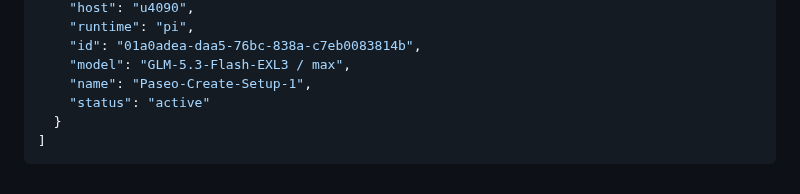
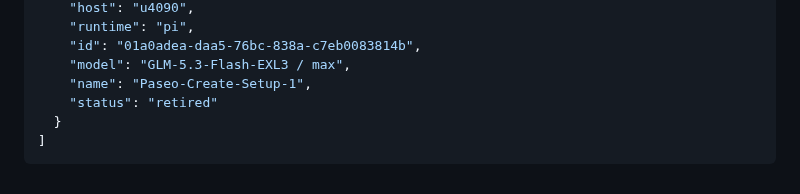
Before and after one commit to code2hack/EyeBrowse, a Markdown page: CONTRIBUTORS.md, the part around the change. GitHub-like rendering.

Commit message:
Manager: EyeBrowse-Manager — record verified disposable setup retirement

````diff
--- a/CONTRIBUTORS.md
+++ b/CONTRIBUTORS.md
@@ -174,7 +174,7 @@ The single JSON array below is the canonical registry. `(host, runtime, id)` ide
     "id": "01a0adea-daa5-76bc-838a-c7eb0083814b",
     "model": "GLM-5.3-Flash-EXL3 / max",
     "name": "Paseo-Create-Setup-1",
-    "status": "active"
+    "status": "retired"
   }
 ]
 ```
````
